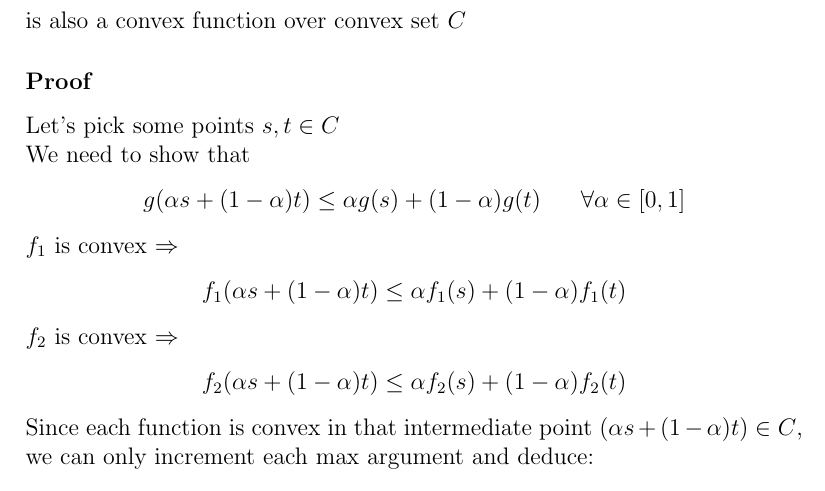
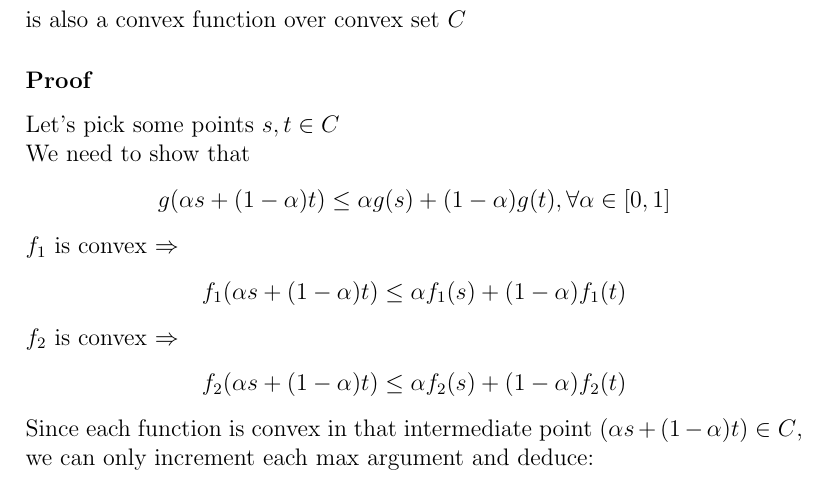
Before and after one commit to ynahum/opt_hw, a LaTeX problem sheet (hw2/main.tex): part of page 1 of 19, cut so that both start at the same text. Compiled offline with pdfLaTeX.

Commit message:
hw2 warnings

```diff
--- a/hw2/main.tex
+++ b/hw2/main.tex
@@ -21,6 +21,7 @@
 \newcommand{\qed}{\hfill$\blacksquare$}
 
 \title{Introduction to Numerical Optimization\\Assignment 2}
+\author{}
 %\author{Yair Nahum 034462796\\and\\blabla 11111111 }
 
 \begin{document}
@@ -35,7 +36,7 @@
 Need to prove that if we have 2 convex functions $f_1$ and $f_2$ over convex set $C$, then $$g(x)=\max\limits_{i=1,2} f_i(x)$$ is also a convex function over convex set $C$
 \subsubsection*{Proof}
 Let's pick some points $s,t \in C$\\
-We need to show that $$g(\alpha s + (1-\alpha)t) \leq \alpha g(s) + (1-\alpha)g(t) \hspace{20} \forall \alpha \in [0,1]$$
+We need to show that $$g(\alpha s + (1-\alpha)t) \leq \alpha g(s) + (1-\alpha)g(t), \forall \alpha \in [0,1]$$
 $f_1$ is convex $\Rightarrow$
 $$f_1(\alpha s + (1-\alpha)t) \leq \alpha f_1(s) + (1-\alpha)f_1(t)$$
 $f_2$ is convex $\Rightarrow$
```
Also changed, not shown: hw2/main.tex (2 more changed lines).
